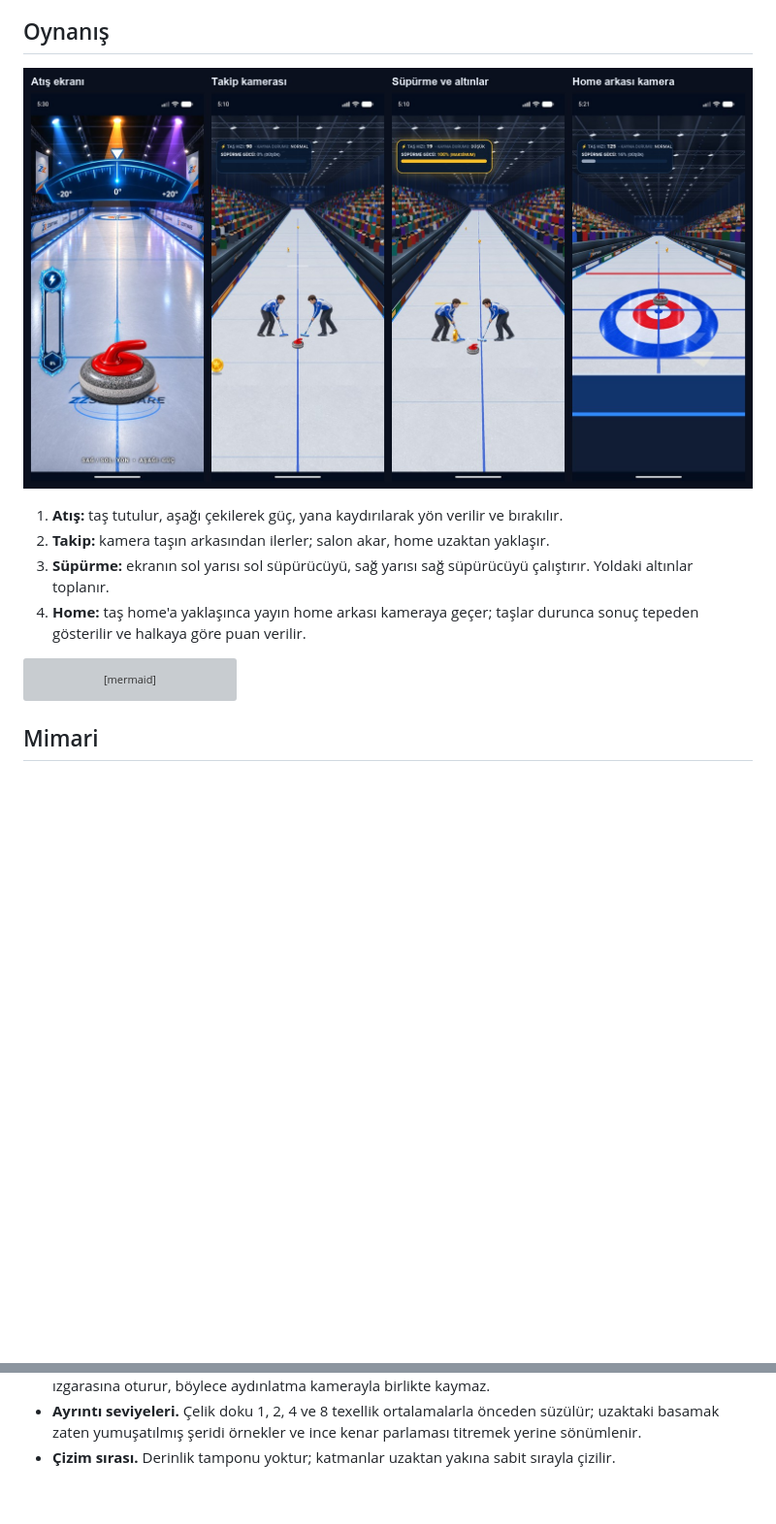
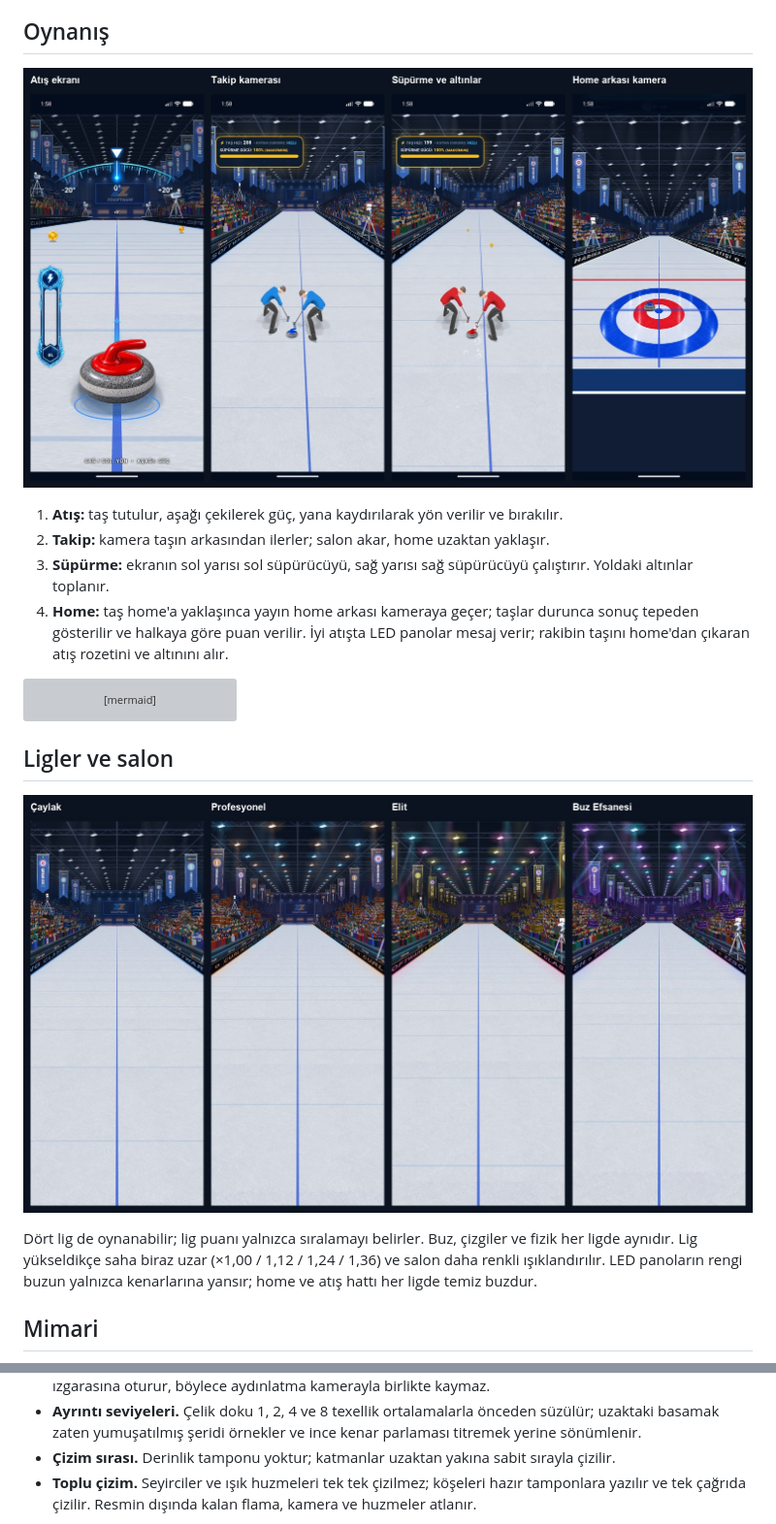
Before and after one commit to edaisikgoz99-ui/curling-clash-showcase, a Markdown page: README.md, 2 parts joined by grey strips. Shown at 97% size. Drawn GitHub-style; pictures changed too: images/kameralar.jpg, images/ligler.jpg (added); blank space fills up the shorter version; grey boxes are pictures that could not be loaded.

````diff
--- a/README.md
+++ b/README.md
@@ -34,7 +38,7 @@ kuralları birim testleriyle doğrulanır.
 1. **Atış:** taş tutulur, aşağı çekilerek güç, yana kaydırılarak yön verilir ve bırakılır.
 2. **Takip:** kamera taşın arkasından ilerler; salon akar, home uzaktan yaklaşır.
 3. **Süpürme:** ekranın sol yarısı sol süpürücüyü, sağ yarısı sağ süpürücüyü çalıştırır. Yoldaki altınlar toplanır.
-4. **Home:** taş home'a yaklaşınca yayın home arkası kameraya geçer; taşlar durunca sonuç tepeden gösterilir ve halkaya göre puan verilir.
+4. **Home:** taş home'a yaklaşınca yayın home arkası kameraya geçer; taşlar durunca sonuç tepeden gösterilir ve halkaya göre puan verilir. İyi atışta LED panolar mesaj verir; rakibin taşını home'dan çıkaran atış rozetini ve altınını alır.
 
 ```mermaid
 stateDiagram-v2
@@ -44,6 +48,15 @@ stateDiagram-v2
     TepeKamerasi --> TakipKamerasi: sıradaki taş
     TepeKamerasi --> [*]: maç bitti
 ```
+
+## Ligler ve salon
+
+![Dört ligin salonu: Çaylak, Profesyonel, Elit, Buz Efsanesi](images/ligler.jpg)
+
+Dört lig de oynanabilir; lig puanı yalnızca sıralamayı belirler. Buz, çizgiler
+ve fizik her ligde aynıdır. Lig yükseldikçe saha biraz uzar (×1,00 / 1,12 /
+1,24 / 1,36) ve salon daha renkli ışıklandırılır. LED panoların rengi buzun
+yalnızca kenarlarına yansır; home ve atış hattı her ligde temiz buzdur.
 
 ## Mimari
 
@@ -137,6 +150,9 @@ Teknik notlar:
   kenar parlaması titremek yerine sönümlenir.
 - **Çizim sırası.** Derinlik tamponu yoktur; katmanlar uzaktan yakına sabit
   sırayla çizilir.
+- **Toplu çizim.** Seyirciler ve ışık huzmeleri tek tek çizilmez; köşeleri
+  hazır tamponlara yazılır ve tek çağrıda çizilir. Resmin dışında kalan
+  flama, kamera ve huzmeler atlanır.
 
 ```mermaid
 flowchart LR
````
Also changed, not shown: other parts of README.md (+26 -19 lines), images/akis.jpg, images/render.jpg.
